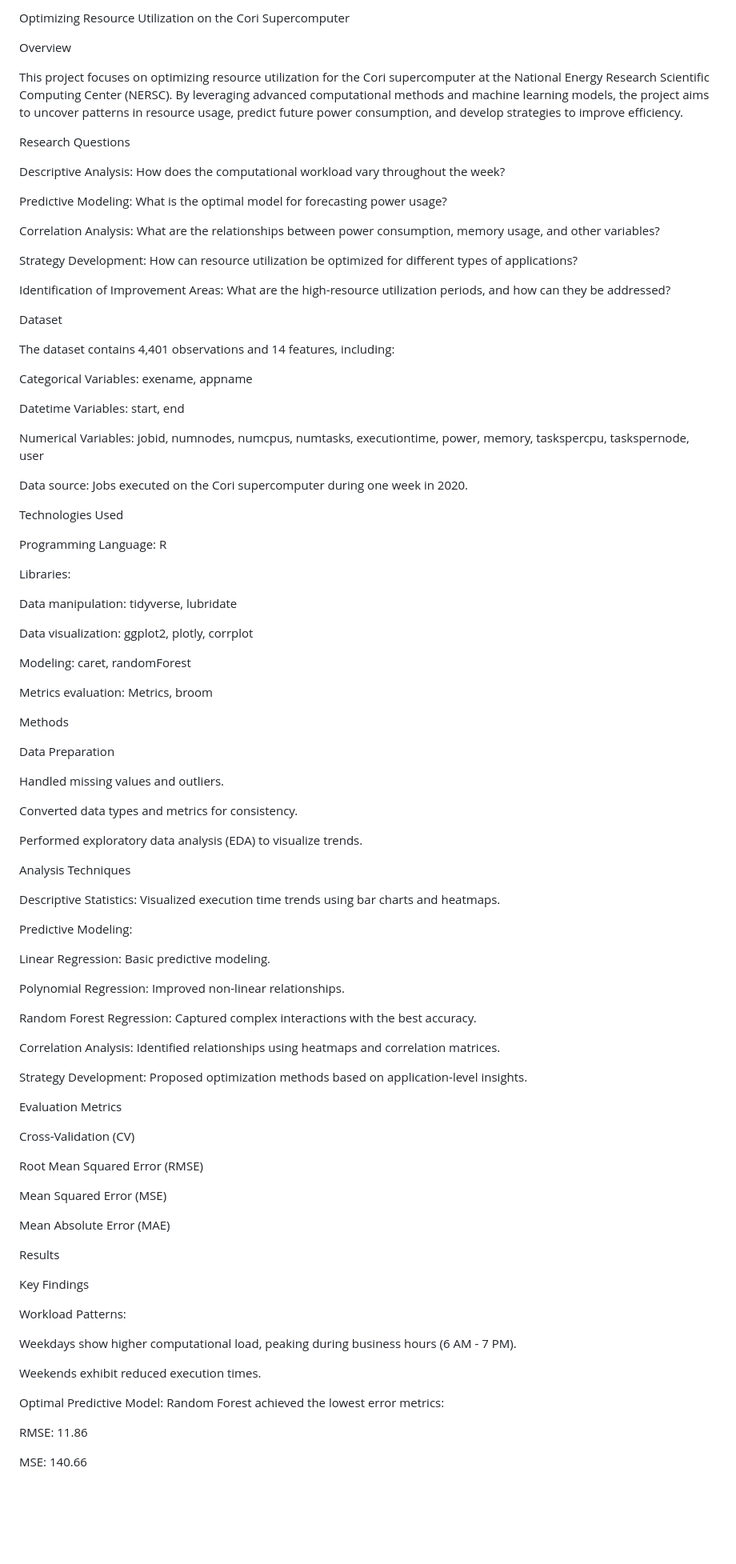
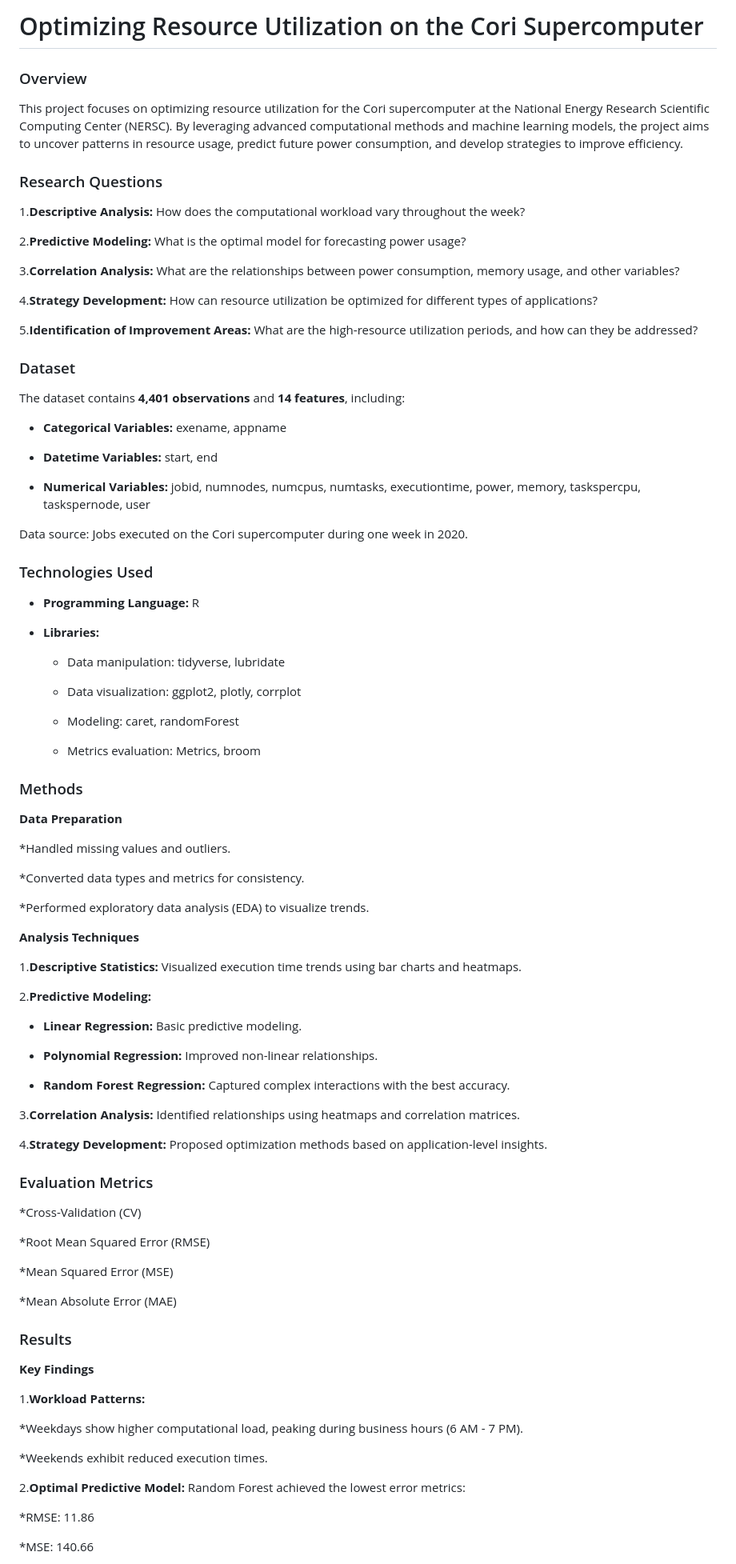
Before and after one commit to farookahmedalishaik/Projects, a Markdown page: Optimizing Cori/Optimizing Cori.md/README.md, the part around the change printed below. Shown: that part at 80% size. GitHub-like rendering; blank space fills up the shorter version.

```diff
--- a/Optimizing Cori/Optimizing Cori.md/README.md
+++ b/Optimizing Cori/Optimizing Cori.md/README.md
@@ -1,96 +1,96 @@
-Optimizing Resource Utilization on the Cori Supercomputer
+# Optimizing Resource Utilization on the Cori Supercomputer
 
-Overview
+### Overview
 
 This project focuses on optimizing resource utilization for the Cori supercomputer at the National Energy Research Scientific Computing Center (NERSC). By leveraging advanced computational methods and machine learning models, the project aims to uncover patterns in resource usage, predict future power consumption, and develop strategies to improve efficiency.
 
-Research Questions
+### Research Questions
 
-Descriptive Analysis: How does the computational workload vary throughout the week?
+1.**Descriptive Analysis:** How does the computational workload vary throughout the week?
 
-Predictive Modeling: What is the optimal model for forecasting power usage?
+2.**Predictive Modeling:** What is the optimal model for forecasting power usage?
 
-Correlation Analysis: What are the relationships between power consumption, memory usage, and other variables?
+3.**Correlation Analysis:** What are the relationships between power consumption, memory usage, and other variables?
 
-Strategy Development: How can resource utilization be optimized for different types of applications?
+4.**Strategy Development:** How can resource utilization be optimized for different types of applications?
 
-Identification of Improvement Areas: What are the high-resource utilization periods, and how can they be addressed?
+5.**Identification of Improvement Areas:** What are the high-resource utilization periods, and how can they be addressed?
 
-Dataset
+### Dataset
 
-The dataset contains 4,401 observations and 14 features, including:
+The dataset contains **4,401 observations** and **14 features**, including:
 
-Categorical Variables: exename, appname
+* **Categorical Variables:** exename, appname
 
-Datetime Variables: start, end
+* **Datetime Variables:** start, end
 
-Numerical Variables: jobid, numnodes, numcpus, numtasks, executiontime, power, memory, taskspercpu, taskspernode, user
+* **Numerical Variables:** jobid, numnodes, numcpus, numtasks, executiontime, power, memory, taskspercpu, taskspernode, user
 
 Data source: Jobs executed on the Cori supercomputer during one week in 2020.
 
-Technologies Used
+### Technologies Used
 
-Programming Language: R
+* **Programming Language:** R
 
-Libraries:
+* **Libraries:**
 
-Data manipulation: tidyverse, lubridate
+  * Data manipulation: tidyverse, lubridate
 
-Data visualization: ggplot2, plotly, corrplot
+  * Data visualization: ggplot2, plotly, corrplot
 
-Modeling: caret, randomForest
+  * Modeling: caret, randomForest
 
-Metrics evaluation: Metrics, broom
+  * Metrics evaluation: Metrics, broom
 
-Methods
+### Methods
 
-Data Preparation
+**Data Preparation**
 
-Handled missing values and outliers.
+  *Handled missing values and outliers.
 
-Converted data types and metrics for consistency.
+  *Converted data types and metrics for consistency.
 
-Performed exploratory data analysis (EDA) to visualize trends.
+  *Performed exploratory data analysis (EDA) to visualize trends.
 
-Analysis Techniques
+**Analysis Techniques**
 
-Descriptive Statistics: Visualized execution time trends using bar charts and heatmaps.
+1.**Descriptive Statistics:** Visualized execution time trends using bar charts and heatmaps.
 
-Predictive Modeling:
+2.**Predictive Modeling:**
 
-Linear Regression: Basic predictive modeling.
+  * **Linear Regression:** Basic predictive modeling.
 
-Polynomial Regression: Improved non-linear relationships.
+  * **Polynomial Regression:** Improved non-linear relationships.
 
-Random Forest Regression: Captured complex interactions with the best accuracy.
+  * **Random Forest Regression:** Captured complex interactions with the best accuracy.
 
-Correlation Analysis: Identified relationships using heatmaps and correlation matrices.
+3.**Correlation Analysis:** Identified relationships using heatmaps and correlation matrices.
 
-Strategy Development: Proposed optimization methods based on application-level insights.
+4.**Strategy Development:** Proposed optimization methods based on application-level insights.
 
-Evaluation Metrics
+### Evaluation Metrics
 
-Cross-Validation (CV)
+  *Cross-Validation (CV)
 
-Root Mean Squared Error (RMSE)
+  *Root Mean Squared Error (RMSE)
 
-Mean Squared Error (MSE)
+  *Mean Squared Error (MSE)
 
-Mean Absolute Error (MAE)
+  *Mean Absolute Error (MAE)
 
-Results
+### Results
 
-Key Findings
+**Key Findings**
 
-Workload Patterns:
+1.**Workload Patterns:**
 
-Weekdays show higher computational load, peaking during business hours (6 AM - 7 PM).
+  *Weekdays show higher computational load, peaking during business hours (6 AM - 7 PM).
 
-Weekends exhibit reduced execution times.
+  *Weekends exhibit reduced execution times.
 
-Optimal Predictive Model: Random Forest achieved the lowest error metrics:
+2.**Optimal Predictive Model:** Random Forest achieved the lowest error metrics:
 
-RMSE: 11.86
+  *RMSE: 11.86
 
-MSE: 140.66
+  *MSE: 140.66
 
```
Also changed, not shown: other parts of Optimizing Cori/Optimizing Cori.md/README.md (+22 -22 lines).
